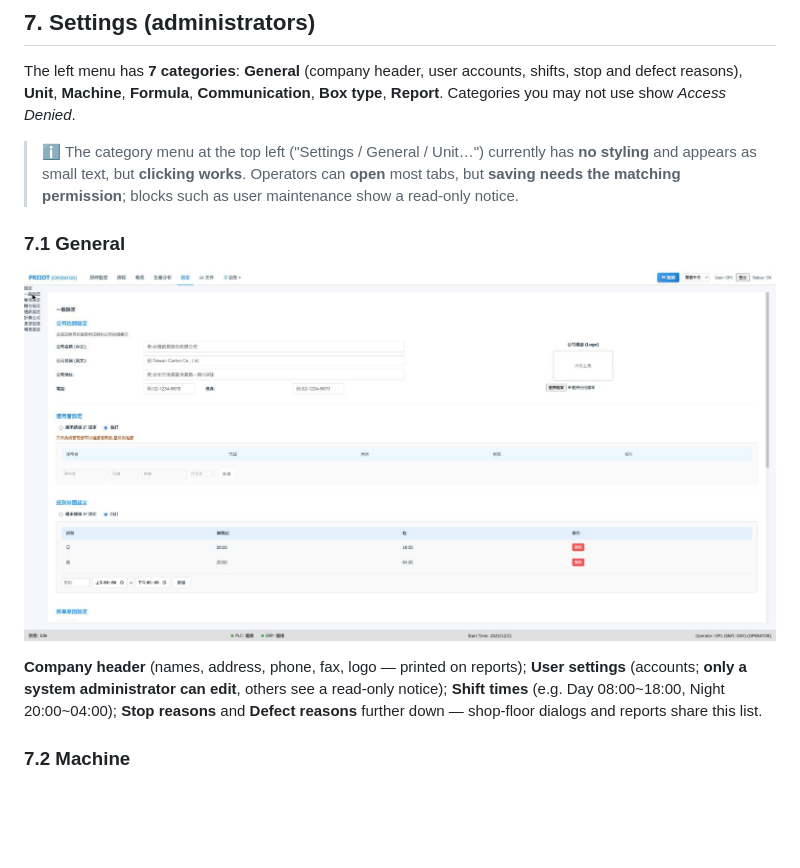
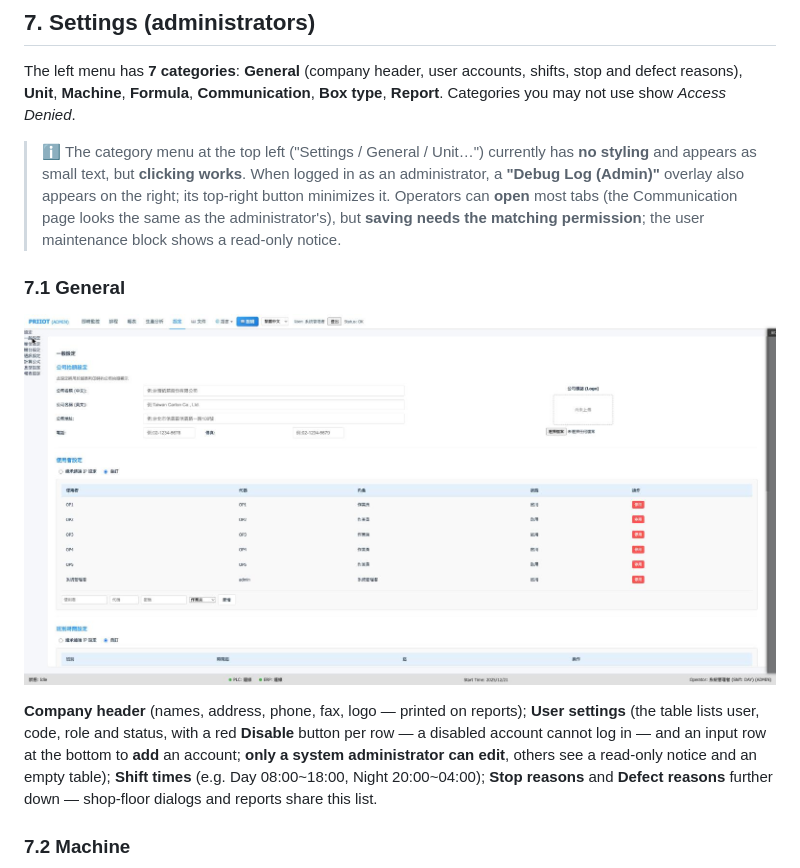
Before and after one commit to eric4577599/Printing-IoT, a Markdown page: doc/Operator Manual.md, the part around one of its changes. Rendered like a GitHub page; pictures changed too: doc/pic/ui/ui-11-settings-general.jpg; blank space fills up the shorter version.

Commit message:
docs: 設定頁截圖改為管理者視角(一般設定使用者表、通訊設定),補 Debug 浮層說明
Co-Authored-By: Claude Sonnet 5.5 <noreply@anthropic.com>
Claude-Session: https://claude.ai/code/session_0126azauofKPPhtQdi4zQ4Ea

```diff
--- a/doc/Operator Manual.md
+++ b/doc/Operator Manual.md
@@ -267,7 +267,7 @@ If results stayed local (`pending`), the Reports page shows a **backfill panel**
 
 The left menu has **7 categories**: **General** (company header, user accounts, shifts, stop and defect reasons), **Unit**, **Machine**, **Formula**, **Communication**, **Box type**, **Report**. Categories you may not use show *Access Denied*.
 
-> **ℹ** The category menu at the top left ("Settings / General / Unit…") currently has **no styling** and appears as small text, but **clicking works**. Operators can **open** most tabs, but **saving needs the matching permission**; blocks such as user maintenance show a read-only notice.
+> **ℹ** The category menu at the top left ("Settings / General / Unit…") currently has **no styling** and appears as small text, but **clicking works**. When logged in as an administrator, a **"Debug Log (Admin)"** overlay also appears on the right; its top-right button minimizes it. Operators can **open** most tabs (the Communication page looks the same as the administrator's), but **saving needs the matching permission**; the user maintenance block shows a read-only notice.
 
 ### 7.1 General
 
@@ -275,5 +275,5 @@ The left menu has **7 categories**: **General** (company header, user accounts,
 
-**Company header** (names, address, phone, fax, logo — printed on reports); **User settings** (accounts; **only a system administrator can edit**, others see a read-only notice); **Shift times** (e.g. Day 08:00~18:00, Night 20:00~04:00); **Stop reasons** and **Defect reasons** further down — shop-floor dialogs and reports share this list.
+**Company header** (names, address, phone, fax, logo — printed on reports); **User settings** (the table lists user, code, role and status, with a red **Disable** button per row — a disabled account cannot log in — and an input row at the bottom to **add** an account; **only a system administrator can edit**, others see a read-only notice and an empty table); **Shift times** (e.g. Day 08:00~18:00, Night 20:00~04:00); **Stop reasons** and **Defect reasons** further down — shop-floor dialogs and reports share this list.
 
 ### 7.2 Machine
 
```
Also changed, not shown: other parts of doc/Operator Manual.md (+2 -2 lines), doc/操作說明書.md (+4 -4 lines), handoff.md (+2 -1 lines), doc/pic/ui/ui-13-settings-communication.jpg, 1 other file.
